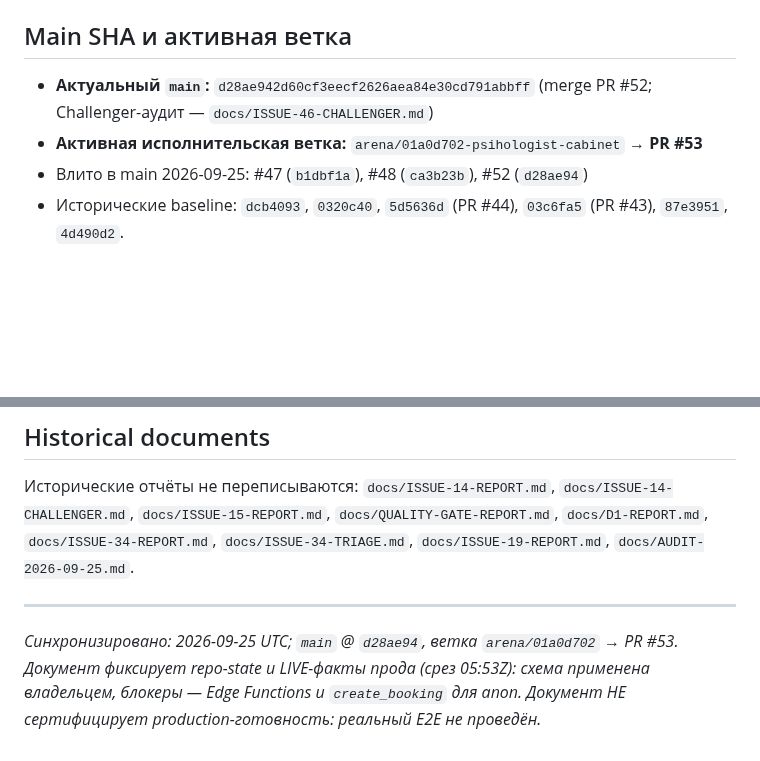
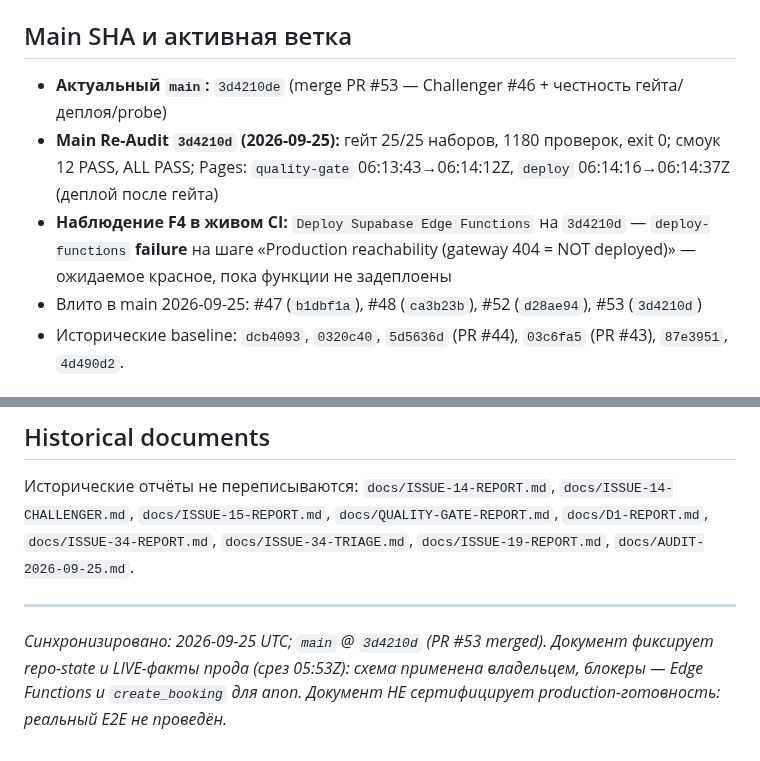
Before and after one commit to A1Dmitry/Psihologist-cabinet, a Markdown page: docs/CURRENT-STATE.md, 2 parts joined by grey strips. Drawn GitHub-style; blank space fills up the shorter version.

```diff
--- a/docs/CURRENT-STATE.md
+++ b/docs/CURRENT-STATE.md
@@ -12,9 +12,12 @@
 
 ## Main SHA и активная ветка
 
-- **Актуальный `main`:** `d28ae942d60cf3eecf2626aea84e30cd791abbff` (merge PR #52; Challenger-аудит — `docs/ISSUE-46-CHALLENGER.md`)
-- **Активная исполнительская ветка:** `arena/01a0d702-psihologist-cabinet` → **PR #53**
-- Влито в main 2026-09-25: #47 (`b1dbf1a`), #48 (`ca3b23b`), #52 (`d28ae94`)
+- **Актуальный `main`:** `3d4210de` (merge PR #53 — Challenger #46 + честность гейта/деплоя/probe)
+- **Main Re-Audit `3d4210d` (2026-09-25):** гейт 25/25 наборов, 1180 проверок, exit 0; смоук 12 PASS, ALL PASS;
+  Pages: `quality-gate` 06:13:43→06:14:12Z, `deploy` 06:14:16→06:14:37Z (деплой после гейта)
+- **Наблюдение F4 в живом CI:** `Deploy Supabase Edge Functions` на `3d4210d` — `deploy-functions` **failure**
+  на шаге «Production reachability (gateway 404 = NOT deployed)» — ожидаемое красное, пока функции не задеплоены
+- Влито в main 2026-09-25: #47 (`b1dbf1a`), #48 (`ca3b23b`), #52 (`d28ae94`), #53 (`3d4210d`)
 - Исторические baseline: `dcb4093`, `0320c40`, `5d5636d` (PR #44), `03c6fa5` (PR #43), `87e3951`, `4d490d2`.
 
 ## Исполнение issue #46 (P0 EXECUTOR) — что сделано
@@ -164,7 +167,6 @@ MAIN → AUDIT → DEFECT/REQUIREMENT → ISSUE → PRODUCER → TESTS → CHALL
 
 ---
 
-*Синхронизировано: 2026-09-25 UTC; `main` @ `d28ae94`, ветка `arena/01a0d702` →
-PR #53. Документ фиксирует repo-state и LIVE-факты прода (срез 05:53Z): схема
+*Синхронизировано: 2026-09-25 UTC; `main` @ `3d4210d` (PR #53 merged). Документ фиксирует repo-state и LIVE-факты прода (срез 05:53Z): схема
 применена владельцем, блокеры — Edge Functions и `create_booking` для anon.
 Документ НЕ сертифицирует production-готовность: реальный E2E не проведён.*
```
Also changed, not shown: docs/ISSUE-46-CHALLENGER.md (+8 -5 lines).
